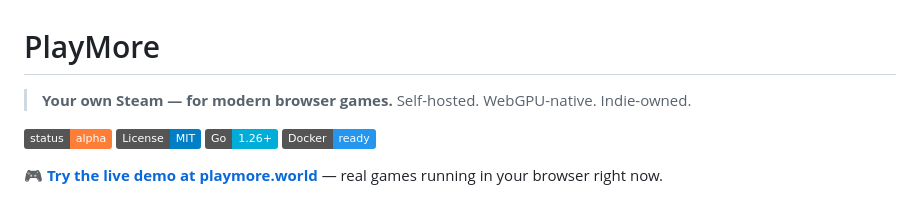
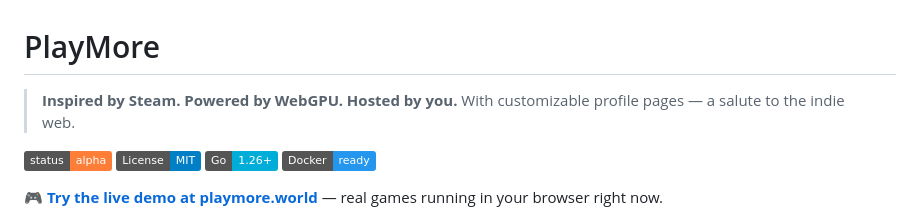
Before and after one commit to yusufkaraaslan/play-more, a Markdown page: README.md, the part around the change. Rendered like a GitHub page; badges without logos.

Commit message:
docs: refine README tagline
"Inspired by Steam. Powered by WebGPU. Hosted by you." With customizable
profile pages — a salute to the indie web.

Co-Authored-By: Claude Opus 4.7 (1M context) <noreply@anthropic.com>

```diff
--- a/README.md
+++ b/README.md
@@ -1,6 +1,6 @@
 # PlayMore
 
-> **Your own Steam — for modern browser games.** Self-hosted. WebGPU-native. Indie-owned.
+> **Inspired by Steam. Powered by WebGPU. Hosted by you.** With customizable profile pages — a salute to the indie web.
 
 [![Status: Alpha](https://img.shields.io/badge/status-alpha-orange.svg)](#)
 [![License: MIT](https://img.shields.io/badge/License-MIT-blue.svg)](LICENSE)
```
